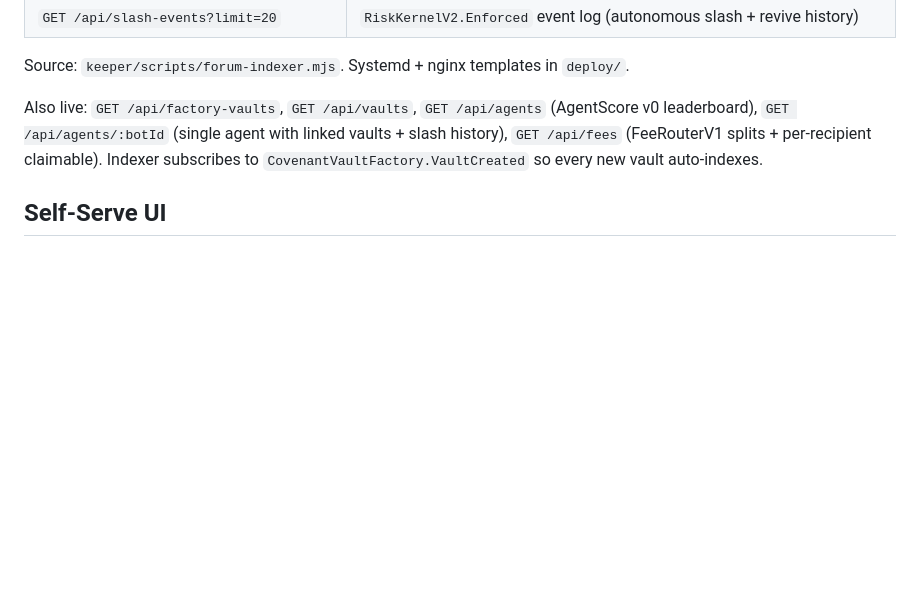
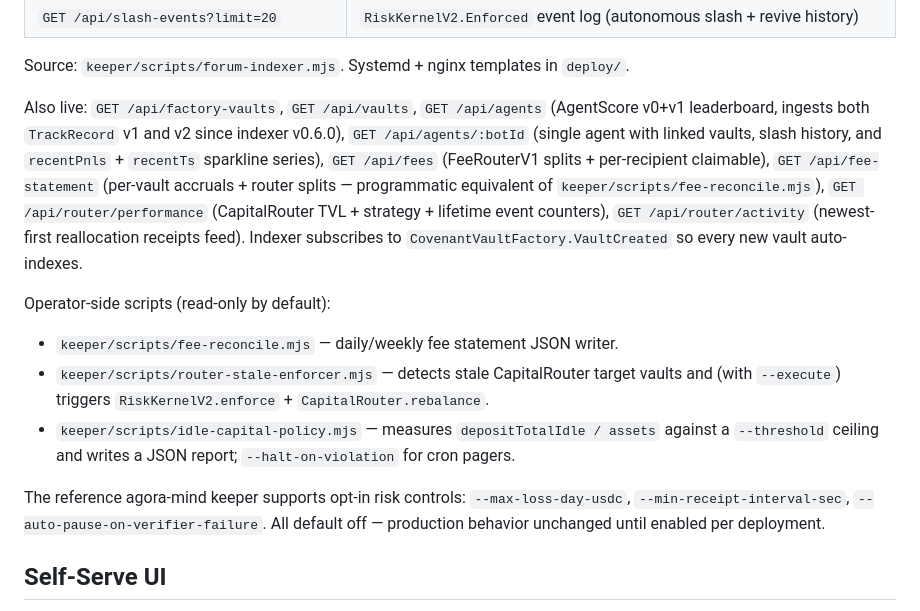
Before and after one commit to Ridwannurudeen/forum, a Markdown page: README.md, the part around the change. Drawn GitHub-style; blank space fills up the shorter version.

Commit message:
D68: Phase 0 — no-exaggeration audit pass
Final sweep after the D60-D67 burst (5 new indexer endpoints + 3
new operator scripts + receipt schema sourceChain field). The
README and SUBMISSION still advertised the v0.5.0 endpoint set;
this commit syncs the public surface to what's actually live.

README.md (Indexer API section):
- "Also live" line refreshed: AgentScore now v0+v1 (was v0 only);
  /api/agents notes both TrackRecord v1+v2 ingest since v0.6.0;
  /api/agents/:botId now includes recentPnls + recentTs sparkline
  series; added /api/fee-statement, /api/router/performance,
  /api/router/activity to the inventory.
- New "Operator-side scripts" subsection covering fee-reconcile,
  router-stale-enforcer, idle-capital-policy — what each does and
  the read-only-by-default contract.
- New paragraph on the agora-mind keeper's opt-in risk controls
  (--max-loss-day-usdc, --min-receipt-interval-sec,
  --auto-pause-on-verifier-failure) with explicit "all default off"
  so judges don't think production behavior changed.

SUBMISSION.md (Indexer architecture line):
- Endpoint list extended with fee-statement, router/performance,
  router/activity.
- AgentScore upgraded v0 → v0+v1 + V2 ingest note (matches D59).

Verified live before commit — all 10 advertised endpoints return
200 (health, agents, fee-statement, router/performance,
router/activity, factory-vaults, fees, vaults, bots,
slash-events).

What was NOT changed (intentionally):
- "unaudited" callouts in README/SUBMISSION/pitch-deck — still true.
- "Stripe Connect + Numerai" comp — framed as positioning, not as
  scale equivalence.
- "do not submit as a profitable AI trading bot" guard in
  company-roadmap.md — still the right submission stance.
- Phase 3-7 honest scope in docs/phase-2-real-fill-spec.md — the
  real-fill wiring is still deferred; nothing about D63's keeper
  risk-controls makes the real fills claim true.

Closes the D60-D68 punch list (9 of 9 engineering items from the
phase 0-7 gap audit). Remaining items are user-only: demo video,
hackathon form, external operator outreach, real-fill execution
(per docs/phase-2-real-fill-spec.md).

```diff
--- a/README.md
+++ b/README.md
@@ -114,7 +114,14 @@ Polled Arc-state cache live at `https://forum.gudman.xyz/api/*`:
 
 Source: `keeper/scripts/forum-indexer.mjs`. Systemd + nginx templates in `deploy/`.
 
-Also live: `GET /api/factory-vaults`, `GET /api/vaults`, `GET /api/agents` (AgentScore v0 leaderboard), `GET /api/agents/:botId` (single agent with linked vaults + slash history), `GET /api/fees` (FeeRouterV1 splits + per-recipient claimable). Indexer subscribes to `CovenantVaultFactory.VaultCreated` so every new vault auto-indexes.
+Also live: `GET /api/factory-vaults`, `GET /api/vaults`, `GET /api/agents` (AgentScore v0+v1 leaderboard, ingests both `TrackRecord` v1 and v2 since indexer v0.6.0), `GET /api/agents/:botId` (single agent with linked vaults, slash history, and `recentPnls` + `recentTs` sparkline series), `GET /api/fees` (FeeRouterV1 splits + per-recipient claimable), `GET /api/fee-statement` (per-vault accruals + router splits — programmatic equivalent of `keeper/scripts/fee-reconcile.mjs`), `GET /api/router/performance` (CapitalRouter TVL + strategy + lifetime event counters), `GET /api/router/activity` (newest-first reallocation receipts feed). Indexer subscribes to `CovenantVaultFactory.VaultCreated` so every new vault auto-indexes.
+
+Operator-side scripts (read-only by default):
+- `keeper/scripts/fee-reconcile.mjs` — daily/weekly fee statement JSON writer.
+- `keeper/scripts/router-stale-enforcer.mjs` — detects stale CapitalRouter target vaults and (with `--execute`) triggers `RiskKernelV2.enforce` + `CapitalRouter.rebalance`.
+- `keeper/scripts/idle-capital-policy.mjs` — measures `depositTotalIdle / assets` against a `--threshold` ceiling and writes a JSON report; `--halt-on-violation` for cron pagers.
+
+The reference agora-mind keeper supports opt-in risk controls: `--max-loss-day-usdc`, `--min-receipt-interval-sec`, `--auto-pause-on-verifier-failure`. All default off — production behavior unchanged until enabled per deployment.
 
 ## Self-Serve UI
 
```
Also changed, not shown: SUBMISSION.md (+1 -1 lines).
